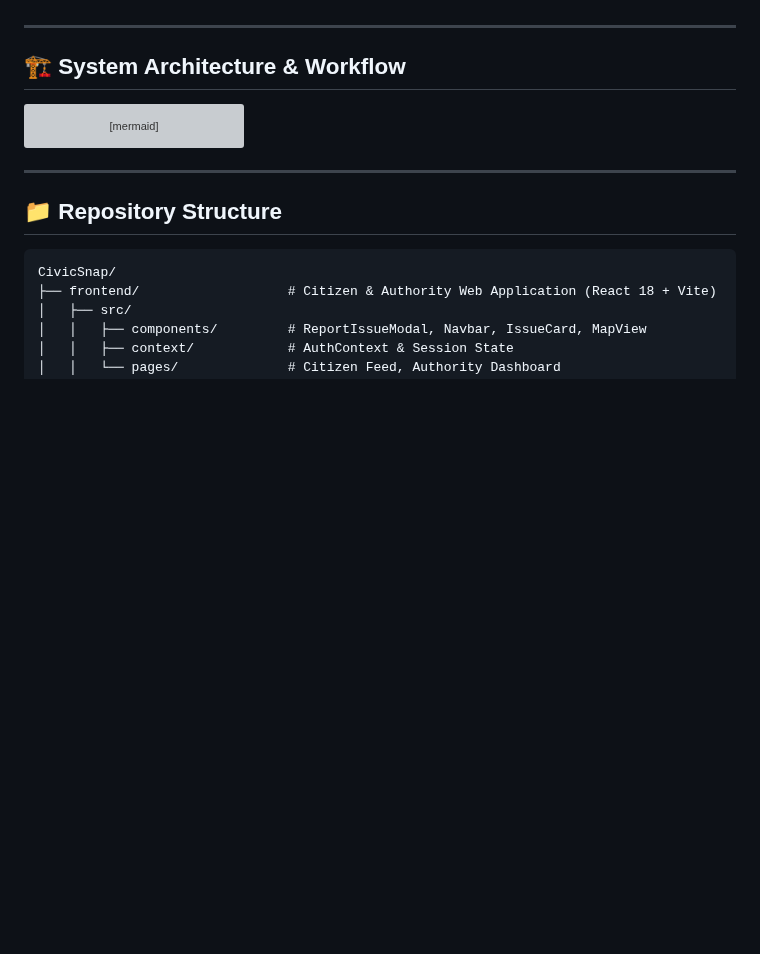
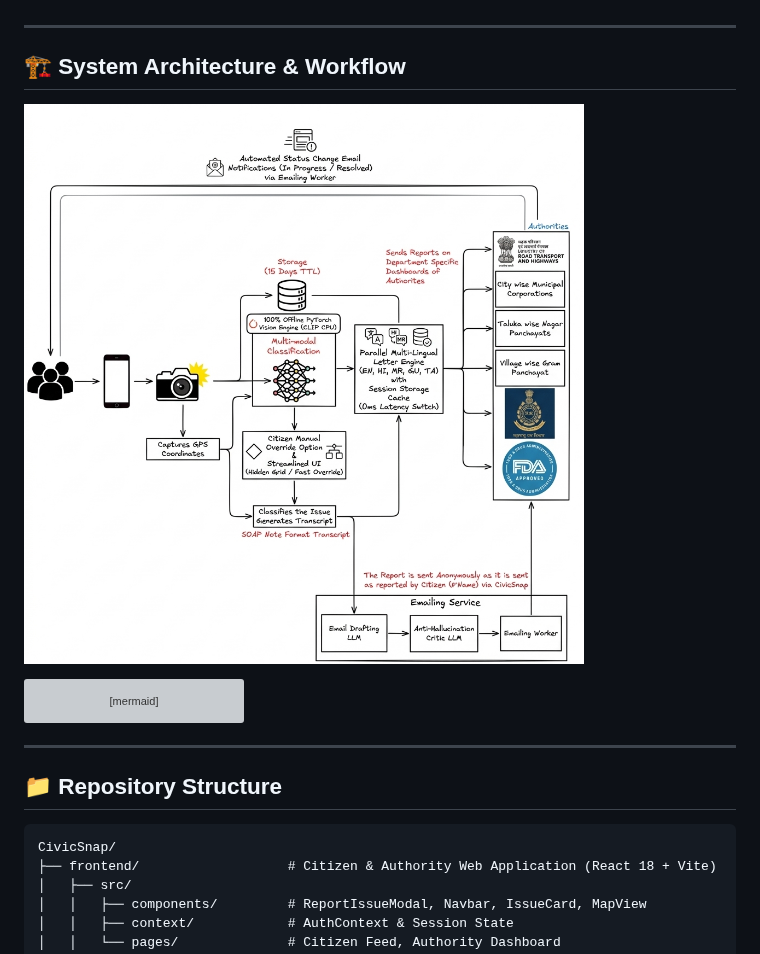
Before and after one commit to nisha090106/CivicSnap, a Markdown page: README.md, the part around the change. Rendered like a GitHub page; pictures changed too: CP-High-Level-Design-Updated.png (added); blank space fills up the shorter version; grey boxes are pictures that could not be loaded.

Commit message:
docs: Add updated high-level architecture diagram incorporating PyTorch vision engine, citizen override, multi-lingual caching & status change emails

````diff
--- a/README.md
+++ b/README.md
@@ -39,6 +39,8 @@ CivicSnap is a state-of-the-art, production-grade civic engagement platform that
 
 ## 🏗️ System Architecture & Workflow
 
+![CivicSnap High-Level System Architecture Diagram](./CP-High-Level-Design-Updated.png)
+
 ```mermaid
 flowchart TD
     A["👤 Citizen User Interface (React + Vite)"] -->|1. Capture Photo & Location| B["📷 Evidence Capture & Geolocation"]
@@ -57,6 +59,7 @@ flowchart TD
     L["🏛️ Authority Portal"] -->|11. POST /api/reports/{id}/status| G
     G -->|12. Status Change Email| M["📩 Citizen Status Update Email (In Progress / Resolved)"]
 ```
+
 
 ---
 
````
